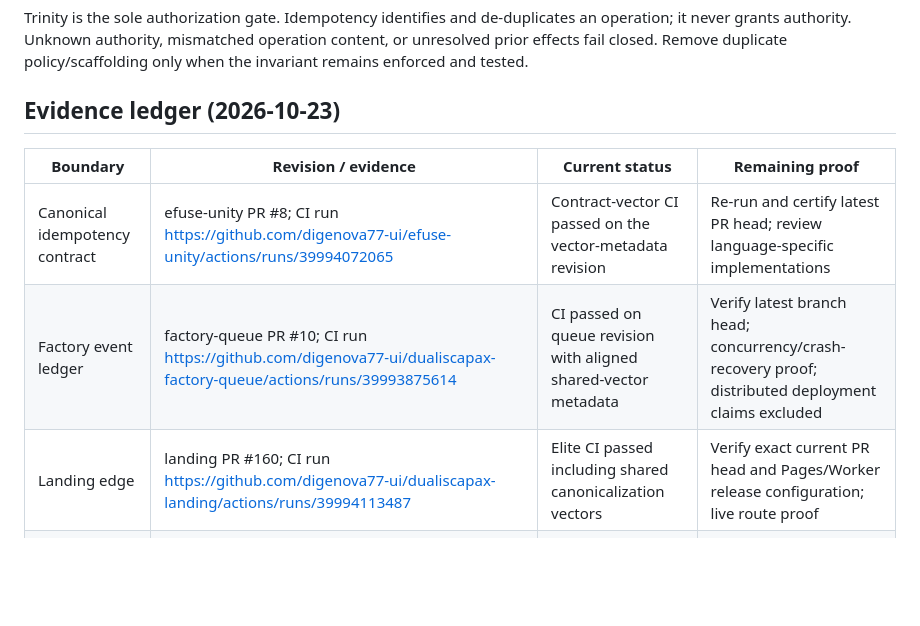
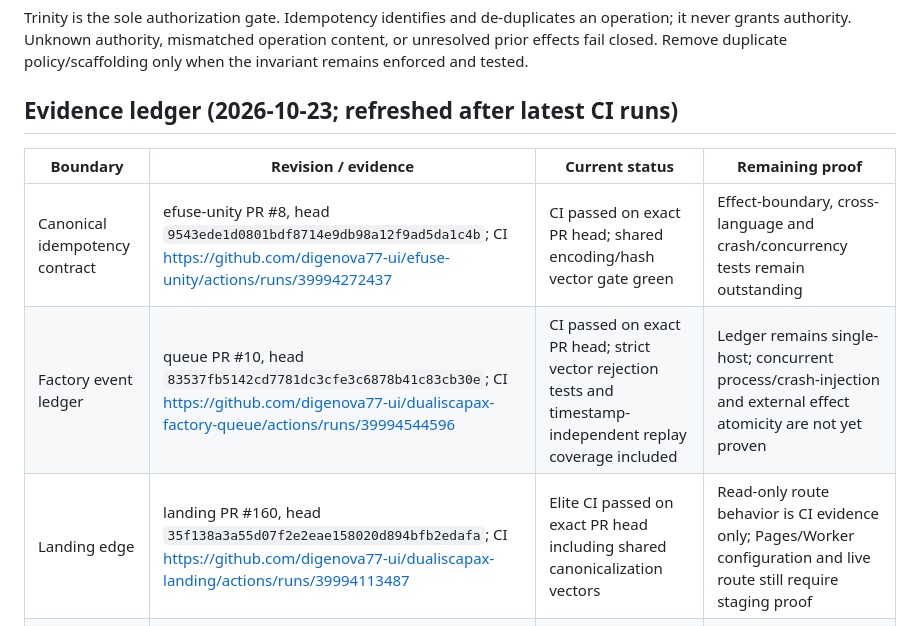
Before and after one commit to digenova77-ui/efuse-unity, a Markdown page: protocol/DIAMOND_CERTIFICATION_MATRIX.md, the part around one of its changes. GitHub-like rendering; blank space fills up the shorter version.

```diff
--- a/protocol/DIAMOND_CERTIFICATION_MATRIX.md
+++ b/protocol/DIAMOND_CERTIFICATION_MATRIX.md
@@ -6,13 +6,13 @@ Status is evidence-scoped, not a blanket production certification. A row is cert
 
 Trinity is the sole authorization gate. Idempotency identifies and de-duplicates an operation; it never grants authority. Unknown authority, mismatched operation content, or unresolved prior effects fail closed. Remove duplicate policy/scaffolding only when the invariant remains enforced and tested.
 
-## Evidence ledger (2026-10-23)
+## Evidence ledger (2026-10-23; refreshed after latest CI runs)
 
 | Boundary | Revision / evidence | Current status | Remaining proof |
 |---|---|---|---|
-| Canonical idempotency contract | efuse-unity PR #8; CI run https://github.com/digenova77-ui/efuse-unity/actions/runs/39994072065 | Contract-vector CI passed on the vector-metadata revision | Re-run and certify latest PR head; review language-specific implementations |
-| Factory event ledger | factory-queue PR #10; CI run https://github.com/digenova77-ui/dualiscapax-factory-queue/actions/runs/39993875614 | CI passed on queue revision with aligned shared-vector metadata | Verify latest branch head; concurrency/crash-recovery proof; distributed deployment claims excluded |
-| Landing edge | landing PR #160; CI run https://github.com/digenova77-ui/dualiscapax-landing/actions/runs/39994113487 | Elite CI passed including shared canonicalization vectors | Verify exact current PR head and Pages/Worker release configuration; live route proof |
+| Canonical idempotency contract | efuse-unity PR #8, head `9543ede1d0801bdf8714e9db98a12f9ad5da1c4b`; CI https://github.com/digenova77-ui/efuse-unity/actions/runs/39994272437 | CI passed on exact PR head; shared encoding/hash vector gate green | Effect-boundary, cross-language and crash/concurrency tests remain outstanding |
+| Factory event ledger | queue PR #10, head `83537fb5142cd7781dc3cfe3c6878b41c83cb30e`; CI https://github.com/digenova77-ui/dualiscapax-factory-queue/actions/runs/39994544596 | CI passed on exact PR head; strict vector rejection tests and timestamp-independent replay coverage included | Ledger remains single-host; concurrent process/crash-injection and external effect atomicity are not yet proven |
+| Landing edge | landing PR #160, head `35f138a3a55d07f2e2eae158020d894bfb2edafa`; CI https://github.com/digenova77-ui/dualiscapax-landing/actions/runs/39994113487 | Elite CI passed on exact PR head including shared canonicalization vectors | Read-only route behavior is CI evidence only; Pages/Worker configuration and live route still require staging proof |
 | Iris identity-to-world routing | Replit branch `feat/iris-backend-dev-restore-20261022`, HEAD `998902c64784fc1e7af256b1d6275234937de827`; recorded local suite 136/136 | Local contract suite reported passing at that revision | Repeat on current source; provider credentials/session gate; isolated staging route proof |
 | Law core | `dualiscapax-law-core`, `master`; verify workflow runs exist | Existing Rust verification CI has passing runs on listed historical SHAs | Run `verify.sh` on current head; prove Trinity authority binding and replay/crash invariants against real effect boundary |
 | Production release rail | Pages/Worker integration has reported missing Worker entrypoint/assets configuration | Not certified | Correct project/build configuration only after authorized review; stage and probe exact deployed SHA |
```
Also changed, not shown: other parts of protocol/DIAMOND_CERTIFICATION_MATRIX.md (+30 -0 lines).
